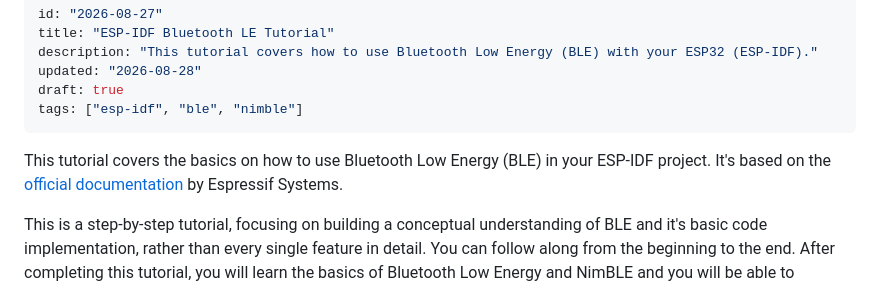
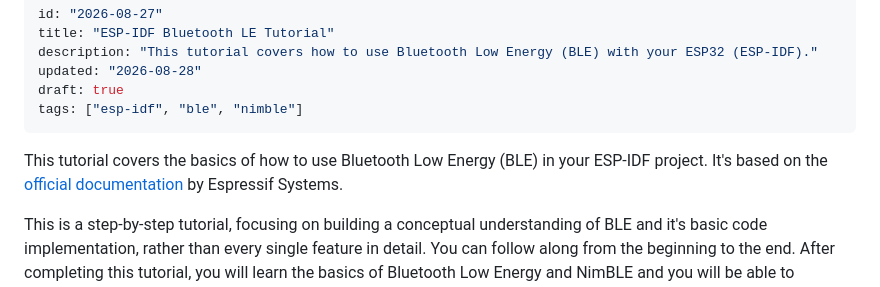
Before and after one commit to effessdev/effessdev.github.io, a Markdown page: posts/esp-idf-ble-basics.md, the part around the change. Rendered like a GitHub page.

Commit message:
fix grammar

```diff
--- a/posts/esp-idf-ble-basics.md
+++ b/posts/esp-idf-ble-basics.md
@@ -7,7 +7,7 @@ draft: true
 tags: ["esp-idf", "ble", "nimble"]
 ---
 
-This tutorial covers the basics on how to use Bluetooth Low Energy (BLE) in your ESP-IDF project. It's based on the [official documentation](https://docs.espressif.com/projects/esp-idf/en/latest/esp32/api-guides/ble/get-started/ble-introduction.html) by Espressif Systems.
+This tutorial covers the basics of how to use Bluetooth Low Energy (BLE) in your ESP-IDF project. It's based on the [official documentation](https://docs.espressif.com/projects/esp-idf/en/latest/esp32/api-guides/ble/get-started/ble-introduction.html) by Espressif Systems.
 
 This is a step-by-step tutorial, focusing on building a conceptual understanding of BLE and it's basic code implementation, rather than every single feature in detail. You can follow along from the beginning to the end. After completing this tutorial, you will learn the basics of Bluetooth Low Energy and NimBLE and you will be able to understand the [official example](https://github.com/espressif/esp-idf/tree/e37a7ae137c0ea6ebca90c0dd67f4a528d73b727/examples/bluetooth/ble_get_started/nimble/NimBLE_GATT_Server).
 
```
